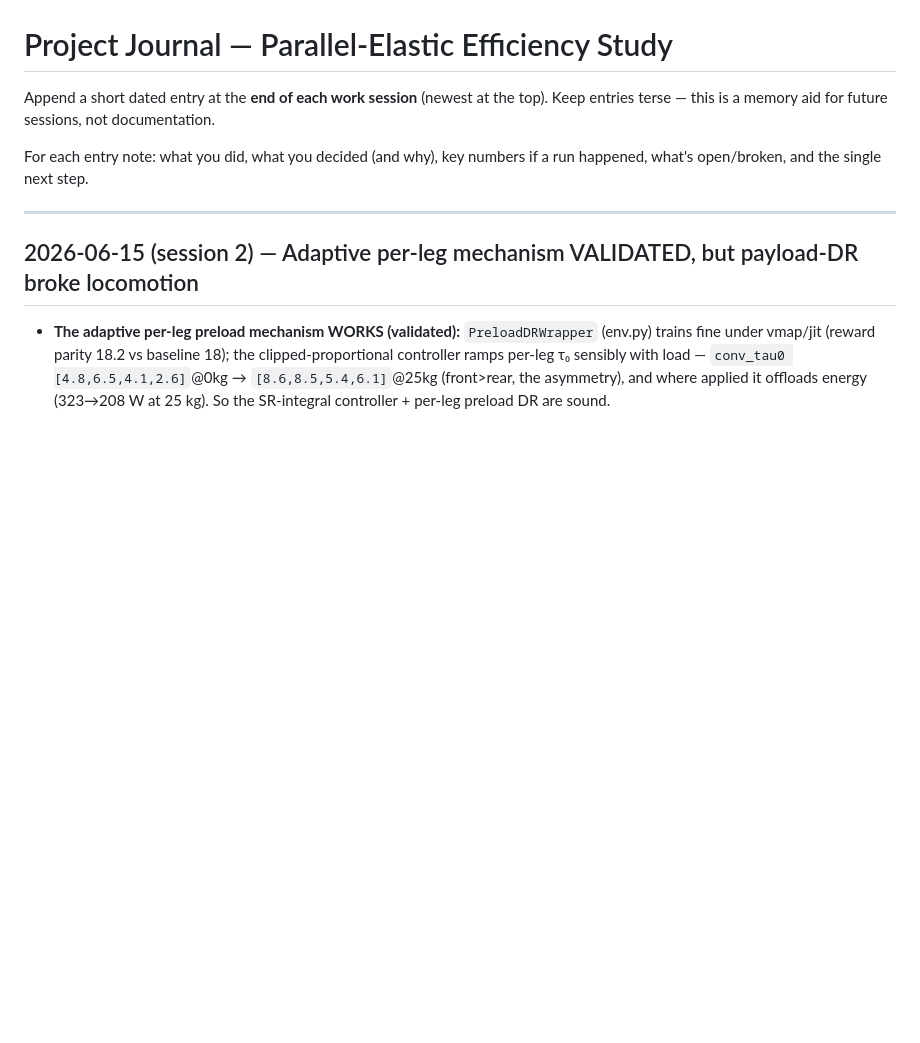
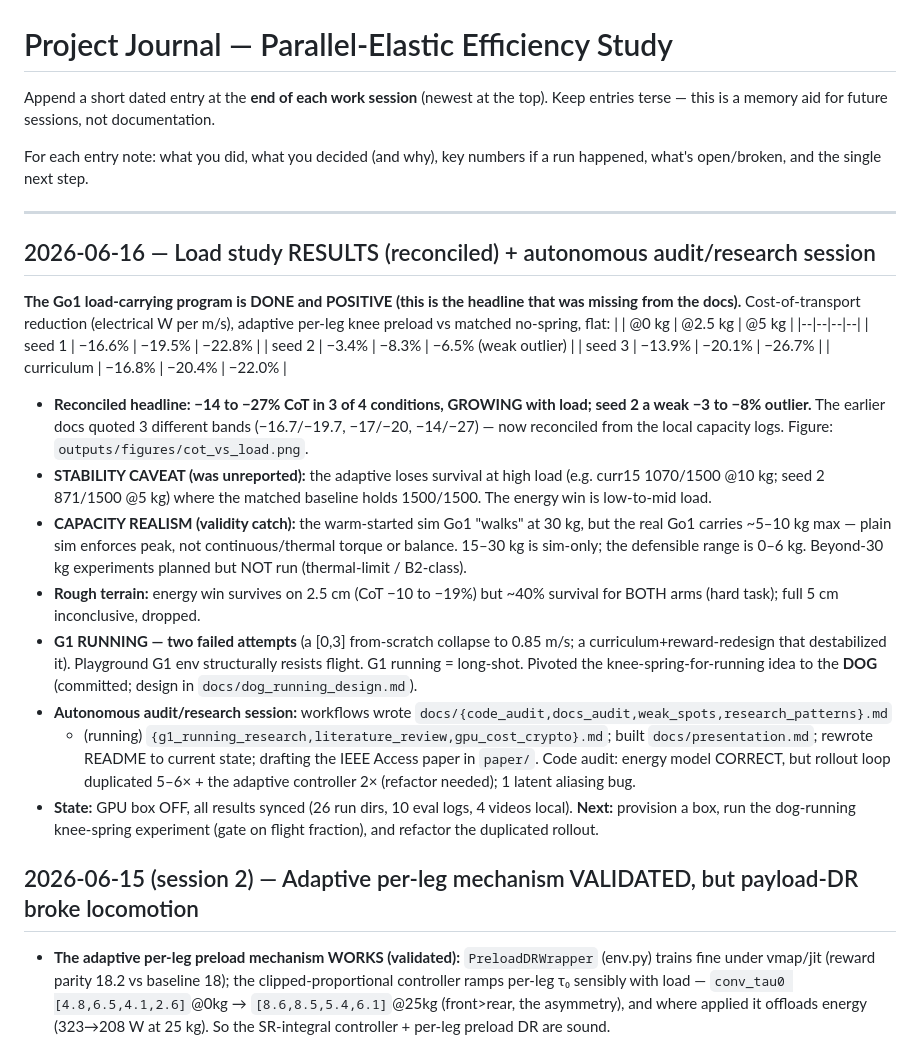
Before and after one commit to kefir8888/adaptive-elastics, a Markdown page: docs/JOURNAL.md, the part around the change. GitHub-like rendering; blank space fills up the shorter version.

Commit message:
JOURNAL: 2026-06-16 reconciled load-study results + autonomous-session entry
Co-Authored-By: Claude Opus 4.8 (1M context) <noreply@anthropic.com>

```diff
--- a/docs/JOURNAL.md
+++ b/docs/JOURNAL.md
@@ -7,6 +7,35 @@ For each entry note: what you did, what you decided (and why), key numbers if a
 happened, what's open/broken, and the single next step.
 
 ---
+
+## 2026-06-16 — Load study RESULTS (reconciled) + autonomous audit/research session
+**The Go1 load-carrying program is DONE and POSITIVE (this is the headline that was missing from the docs).**
+Cost-of-transport reduction (electrical W per m/s), adaptive per-leg knee preload vs matched no-spring, flat:
+| | @0 kg | @2.5 kg | @5 kg |
+|--|--|--|--|
+| seed 1 | −16.6% | −19.5% | −22.8% |
+| seed 2 | −3.4% | −8.3% | −6.5% (weak outlier) |
+| seed 3 | −13.9% | −20.1% | −26.7% |
+| curriculum | −16.8% | −20.4% | −22.0% |
+- **Reconciled headline: −14 to −27% CoT in 3 of 4 conditions, GROWING with load; seed 2 a weak −3 to −8%
+  outlier.** The earlier docs quoted 3 different bands (−16.7/−19.7, −17/−20, −14/−27) — now reconciled from
+  the local capacity logs. Figure: `outputs/figures/cot_vs_load.png`.
+- **STABILITY CAVEAT (was unreported):** the adaptive loses survival at high load (e.g. curr15 1070/1500 @10 kg;
+  seed 2 871/1500 @5 kg) where the matched baseline holds 1500/1500. The energy win is low-to-mid load.
+- **CAPACITY REALISM (validity catch):** the warm-started sim Go1 "walks" at 30 kg, but the real Go1 carries
+  ~5–10 kg max — plain sim enforces peak, not continuous/thermal torque or balance. 15–30 kg is sim-only; the
+  defensible range is 0–6 kg. Beyond-30 kg experiments planned but NOT run (thermal-limit / B2-class).
+- **Rough terrain:** energy win survives on 2.5 cm (CoT −10 to −19%) but ~40% survival for BOTH arms (hard task);
+  full 5 cm inconclusive, dropped.
+- **G1 RUNNING — two failed attempts** (a [0,3] from-scratch collapse to 0.85 m/s; a curriculum+reward-redesign
+  that destabilized it). Playground G1 env structurally resists flight. G1 running = long-shot. Pivoted the
+  knee-spring-for-running idea to the **DOG** (committed; design in `docs/dog_running_design.md`).
+- **Autonomous audit/research session:** workflows wrote `docs/{code_audit,docs_audit,weak_spots,research_patterns}.md`
+  + (running) `{g1_running_research,literature_review,gpu_cost_crypto}.md`; built `docs/presentation.md`; rewrote
+  README to current state; drafting the IEEE Access paper in `paper/`. Code audit: energy model CORRECT, but
+  rollout loop duplicated 5–6× + the adaptive controller 2× (refactor needed); 1 latent aliasing bug.
+- **State:** GPU box OFF, all results synced (26 run dirs, 10 eval logs, 4 videos local). **Next:** provision a
+  box, run the dog-running knee-spring experiment (gate on flight fraction), and refactor the duplicated rollout.
 
 ## 2026-06-15 (session 2) — Adaptive per-leg mechanism VALIDATED, but payload-DR broke locomotion
 - **The adaptive per-leg preload mechanism WORKS (validated):** `PreloadDRWrapper` (env.py)
```
